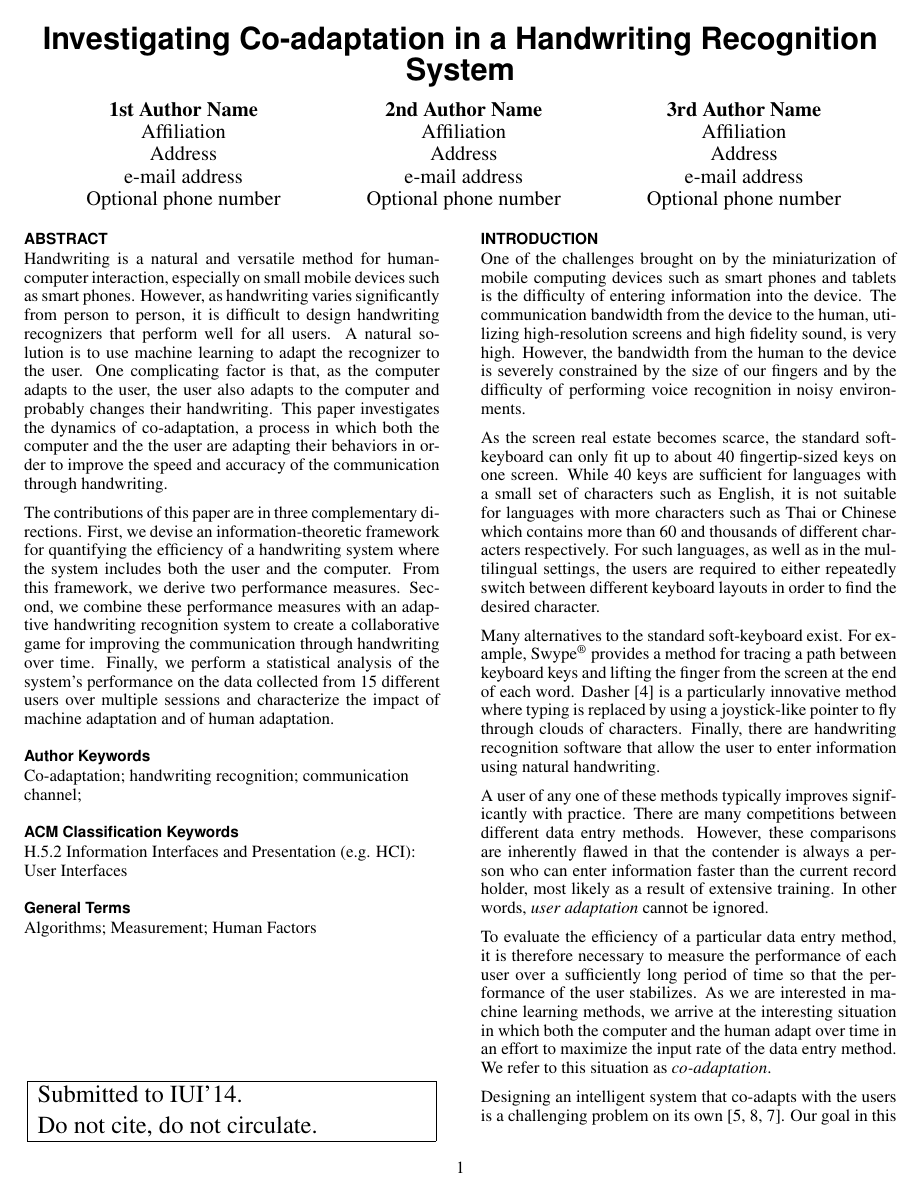
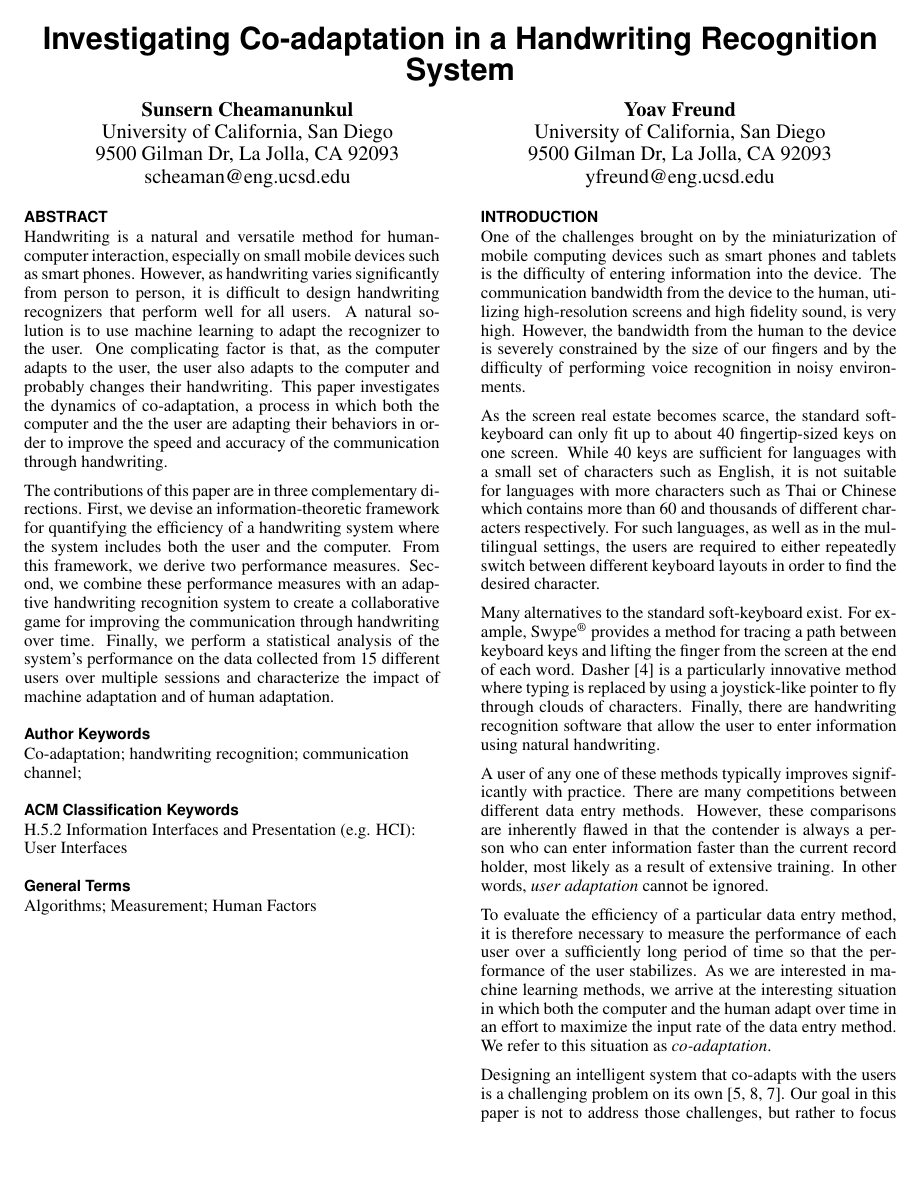
Before and after one commit to sunsern/iui2014, a LaTeX document (iui-sunsern.tex): page 1 of 8. Compiled offline with pdfLaTeX.

Commit message:
author info

```diff
--- a/iui-sunsern.tex
+++ b/iui-sunsern.tex
@@ -1,10 +1,11 @@
 \documentclass{sigchi}
 
 % Remove or comment out these two lines for final version
-\toappearbox{\Large Submitted to IUI'14. \\Do not cite, do not circulate.}
-\pagenumbering{arabic}% Arabic page numbers for submission.
+%\toappearbox{\Large Submitted to IUI'14. \\Do not cite, do not circulate.}
+%\pagenumbering{arabic}% Arabic page numbers for submission.
 
-% Use \toappear{...} to override the default ACM copyright statement (e.g. for preprints).
+%Use \toappear{...} to override the default ACM copyright statement (e.g. for preprints).
+\toappear{}
 
 % Load basic packages
 \usepackage{balance}  % to better equalize the last page
@@ -65,23 +66,16 @@ breaklinks=true,
 \title{Investigating Co-adaptation in a Handwriting Recognition System}
 
 % Note that submissions are blind, so author information should be omitted
-\numberofauthors{3}
+\numberofauthors{2}
 \author{
-  \alignauthor 1st Author Name\\
-    \affaddr{Affiliation}\\
-    \affaddr{Address}\\
-    \email{e-mail address}\\
-    \affaddr{Optional phone number}
-  \alignauthor 2nd Author Name\\
-    \affaddr{Affiliation}\\
-    \affaddr{Address}\\
-    \email{e-mail address}\\
-    \affaddr{Optional phone number}
-  \alignauthor 3rd Author Name\\
-    \affaddr{Affiliation}\\
-    \affaddr{Address}\\
-    \email{e-mail address}\\
-    \affaddr{Optional phone number}
+  \alignauthor Sunsern Cheamanunkul\\
+    \affaddr{University of California, San Diego}\\
+    \affaddr{9500 Gilman Dr, La Jolla, CA 92093}\\
+    \email{scheaman@eng.ucsd.edu}\\
+  \alignauthor Yoav Freund\\
+    \affaddr{University of California, San Diego}\\
+    \affaddr{9500 Gilman Dr, La Jolla, CA 92093}\\
+    \email{yfreund@eng.ucsd.edu}\\
 }
 
 % Teaser figure can go here
```
Also changed, not shown: iui-sunsern.pdf.
